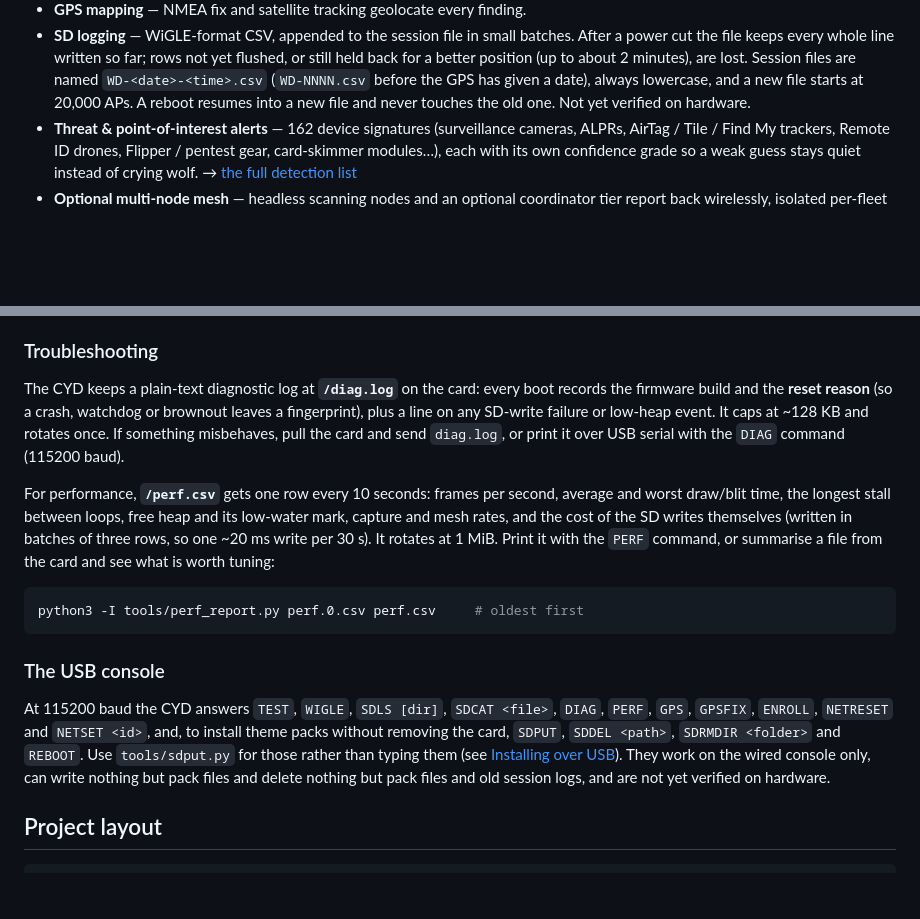
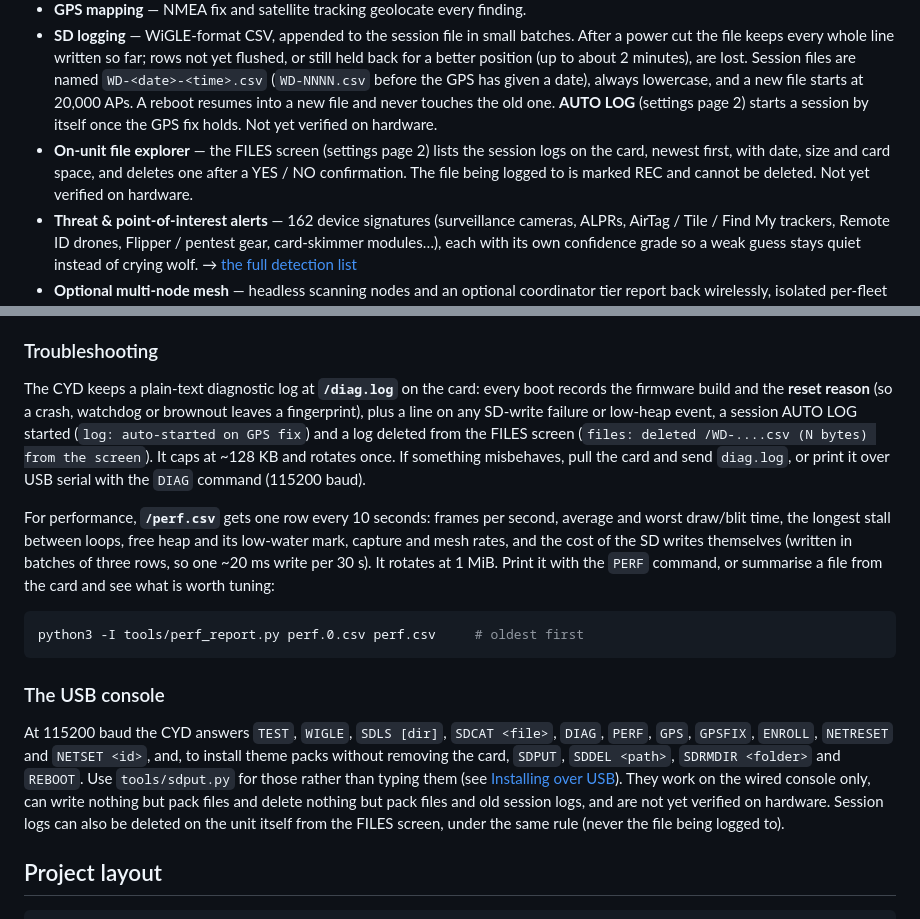
Before and after one commit to Em3ritus/umbravox, a Markdown page: README.md, 2 parts joined by grey strips. Drawn GitHub-style; blank space fills up the shorter version.

```diff
--- a/README.md
+++ b/README.md
@@ -42,7 +42,12 @@ switchable themes, animated dials, a summoning-circle aesthetic.
   2 minutes), are lost. Session files are named `WD-<date>-<time>.csv`
   (`WD-NNNN.csv` before the GPS has given a date), always lowercase, and a
   new file starts at 20,000 APs. A reboot resumes into a new file and never
-  touches the old one. Not yet verified on hardware.
+  touches the old one. **AUTO LOG** (settings page 2) starts a session by itself
+  once the GPS fix holds. Not yet verified on hardware.
+- **On-unit file explorer** — the FILES screen (settings page 2) lists the session
+  logs on the card, newest first, with date, size and card space, and deletes one
+  after a YES / NO confirmation. The file being logged to is marked REC and cannot
+  be deleted. Not yet verified on hardware.
 - **Threat & point-of-interest alerts** — 162 device signatures (surveillance
   cameras, ALPRs, AirTag / Tile / Find My trackers, Remote ID drones,
   Flipper / pentest gear, card-skimmer modules…), each with its own confidence
@@ -175,7 +180,8 @@ and `--no-stub`; details in [docs/design-notes.md](docs/design-notes.md).
 The CYD keeps a plain-text diagnostic log at **`/diag.log`** on the card: every
 boot records the firmware build and the **reset reason** (so a crash, watchdog or
 brownout leaves a fingerprint), plus a line on any SD-write failure or low-heap
-event. It caps at ~128 KB and rotates once. If something misbehaves, pull the card
+event, a session AUTO LOG started (`log: auto-started on GPS fix`) and a log deleted
+from the FILES screen (`files: deleted /WD-....csv (N bytes) from the screen`). It caps at ~128 KB and rotates once. If something misbehaves, pull the card
 and send `diag.log`, or print it over USB serial with the `DIAG` command (115200
 baud).
 
@@ -199,6 +205,8 @@ install theme packs without removing the card, `SDPUT`, `SDDEL <path>`,
 them (see [Installing over USB](docs/theme-packs.md#installing-over-usb-without-removing-the-card)).
 They work on the wired console only, can write nothing but pack files and delete
 nothing but pack files and old session logs, and are not yet verified on hardware.
+Session logs can also be deleted on the unit itself from the FILES screen, under the
+same rule (never the file being logged to).
 
 ## Project layout
 
```
Also changed, not shown: docs/design-notes.md (+60 -6 lines).
